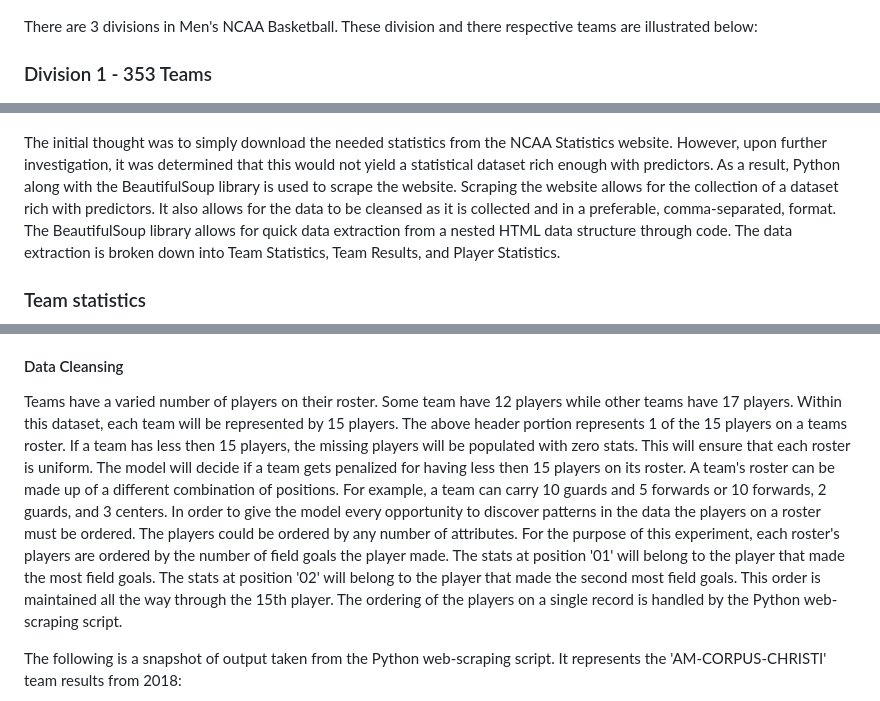
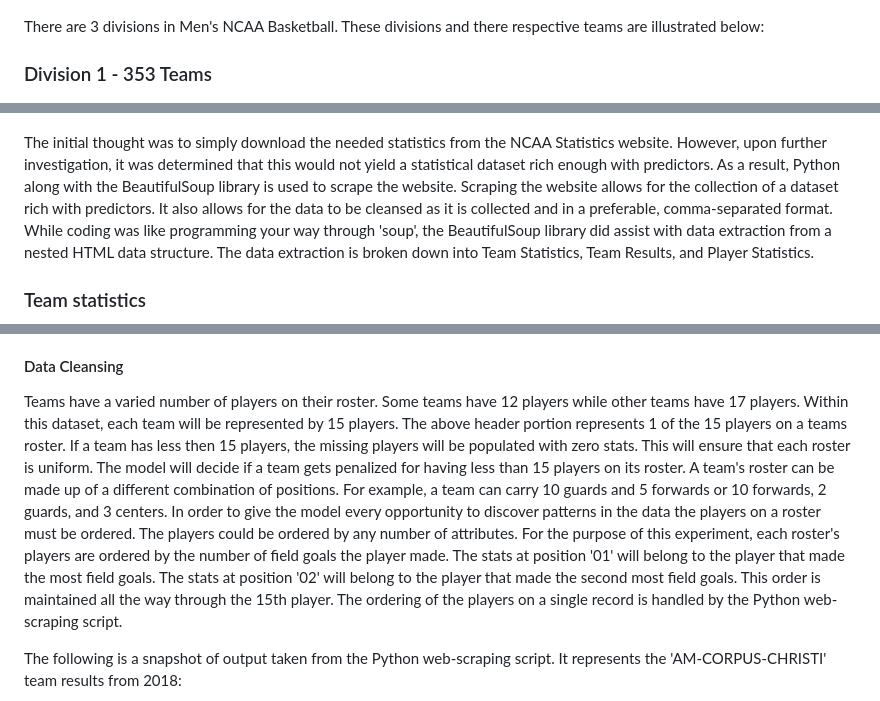
Before and after one commit to USSDiscovery/Practicum-II, a Markdown page: README.md, 3 parts joined by grey strips. Drawn GitHub-style.

```diff
--- a/README.md
+++ b/README.md
@@ -19,7 +19,7 @@ All data has been gathered from the NCAA Men's Basketball Archived Statistics we
 
 ![alt tag](Images/Basketball-Archived-Statistics.png "Basketball Archived Statistics")
 
-There are 3 divisions in Men's NCAA Basketball. These division and there respective teams are illustrated below:
+There are 3 divisions in Men's NCAA Basketball. These divisions and there respective teams are illustrated below:
 
 ### Division 1 - 353 Teams
 
@@ -33,7 +33,7 @@ There are 3 divisions in Men's NCAA Basketball. These division and there respect
 
 ![alt tag](Images/Division-III.png "Division 3")
 
-The initial thought was to simply download the needed statistics from the NCAA Statistics website. However, upon further investigation, it was determined that this would not yield a statistical dataset rich enough with predictors. As a result, Python along with the BeautifulSoup library is used to scrape the website. Scraping the website allows for the collection of a dataset rich with predictors. It also allows for the data to be cleansed as it is collected and in a preferable, comma-separated, format. The BeautifulSoup library allows for quick data extraction from a nested HTML data structure through code. The data extraction is broken down into Team Statistics, Team Results, and Player Statistics.
+The initial thought was to simply download the needed statistics from the NCAA Statistics website. However, upon further investigation, it was determined that this would not yield a statistical dataset rich enough with predictors. As a result, Python along with the BeautifulSoup library is used to scrape the website. Scraping the website allows for the collection of a dataset rich with predictors. It also allows for the data to be cleansed as it is collected and in a preferable, comma-separated format. While coding was like programming your way through 'soup', the BeautifulSoup library did assist with data extraction from a nested HTML data structure. The data extraction is broken down into Team Statistics, Team Results, and Player Statistics.
 
 ### Team statistics
 
@@ -142,7 +142,7 @@ headerPlayerStatisticsPivot = 'year_id' + delimiter +\
 
 #### Data Cleansing
 
-Teams have a varied number of players on their roster. Some team have 12 players while other teams have 17 players. Within this dataset, each team will be represented by 15 players. The above header portion represents 1 of the 15 players on a teams roster. If a team has less then 15 players, the missing players will be populated with zero stats. This will ensure that each roster is uniform. The model will decide if a team gets penalized for having less then 15 players on its roster. A team's roster can be made up of a different combination of positions. For example, a team can carry 10 guards and 5 forwards or 10 forwards, 2 guards, and 3 centers. In order to give the model every opportunity to discover patterns in the data the players on a roster must be ordered. The players could be ordered by any number of attributes. For the purpose of this experiment, each roster's players are ordered by the number of field goals the player made. The stats at position '01' will belong to the player that made the most field goals. The stats at position '02' will belong to the player that made the second most field goals. This order is maintained all the way through the 15th player. The ordering of the players on a single record is handled by the Python web-scraping script.
+Teams have a varied number of players on their roster. Some teams have 12 players while other teams have 17 players. Within this dataset, each team will be represented by 15 players. The above header portion represents 1 of the 15 players on a teams roster. If a team has less then 15 players, the missing players will be populated with zero stats. This will ensure that each roster is uniform. The model will decide if a team gets penalized for having less than 15 players on its roster. A team's roster can be made up of a different combination of positions. For example, a team can carry 10 guards and 5 forwards or 10 forwards, 2 guards, and 3 centers. In order to give the model every opportunity to discover patterns in the data the players on a roster must be ordered. The players could be ordered by any number of attributes. For the purpose of this experiment, each roster's players are ordered by the number of field goals the player made. The stats at position '01' will belong to the player that made the most field goals. The stats at position '02' will belong to the player that made the second most field goals. This order is maintained all the way through the 15th player. The ordering of the players on a single record is handled by the Python web-scraping script.
 
 The following is a snapshot of output taken from the Python web-scraping script. It represents the 'AM-CORPUS-CHRISTI' team results from 2018:
 
```
Also changed, not shown: other parts of README.md (+11 -1 lines), Images/Division-Measures.png (added), Images/Division-Number-Games-Played.png (added).
